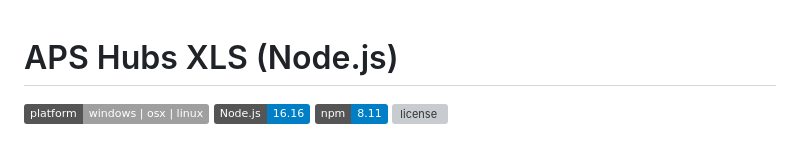
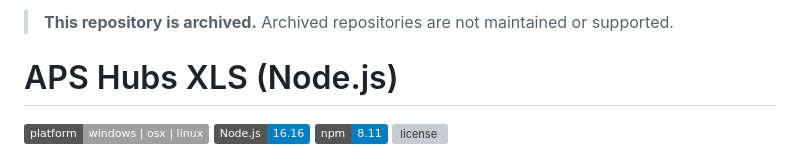
Before and after one commit to autodesk-platform-services/aps-hubs-xls, a Markdown page: README.md, the part around the change. Drawn GitHub-style; badges without logos; grey boxes are pictures that could not be loaded.

Commit message:
Mark repository as archived

```diff
--- a/README.md
+++ b/README.md
@@ -1,3 +1,6 @@
+<!-- archived-notice -->
+> **This repository is archived.** Archived repositories are not maintained or supported.
+
 # APS Hubs XLS (Node.js)
 
 ![platforms](https://img.shields.io/badge/platform-windows%20%7C%20osx%20%7C%20linux-lightgray.svg)
```
